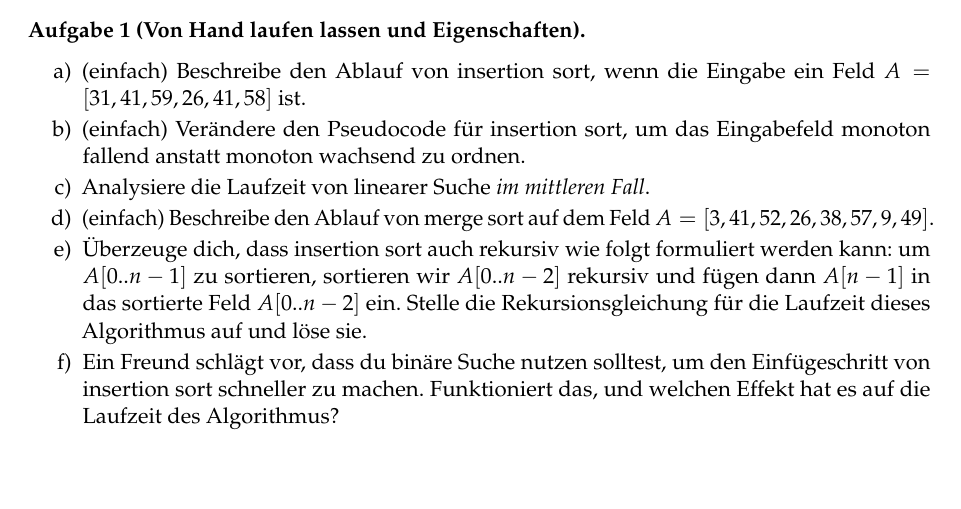
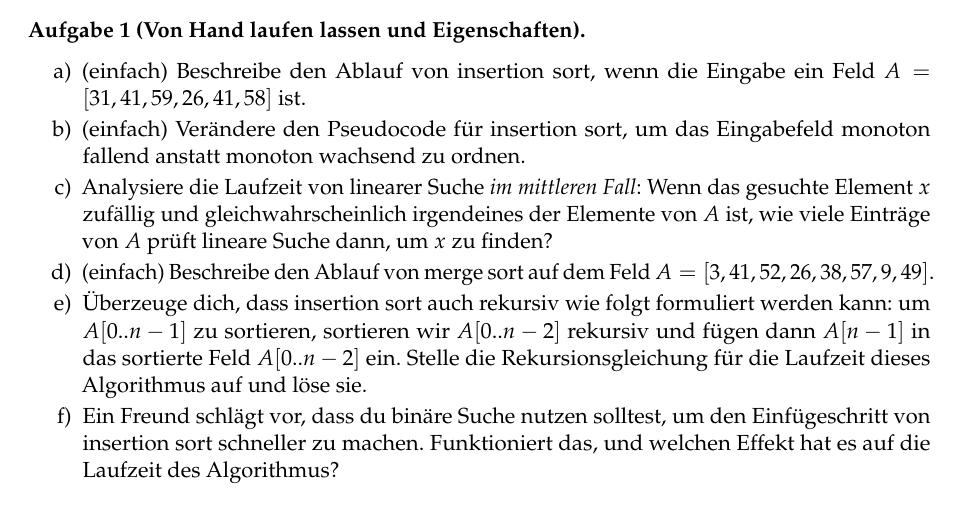
Before and after one commit to goethe-tcs/algo1-exercises, a LaTeX document (searchingandsorting-wochenplan.tex): part of page 1 of 2, cut so that both start at the same text, the shorter picture padded with empty space. Compiled offline with pdfLaTeX.

Commit message:
mittlerer Fall

```diff
--- a/searchingandsorting-wochenplan.tex
+++ b/searchingandsorting-wochenplan.tex
@@ -17,7 +17,7 @@ Lies CLRS Kapitel 2 und schau dir die Videos der Woche an.
 	\begin{enumerate}
 		\item (\warmup) Beschreibe den Ablauf von insertion sort, wenn die Eingabe ein Feld $A=[31,41,59,26,41,58]$ ist.
 		\item (\warmup) Verändere den Pseudocode für insertion sort, um das Eingabefeld monoton fallend anstatt monoton wachsend zu ordnen.
-		\item Analysiere die Laufzeit von linearer Suche \emph{im mittleren Fall}.
+		\item Analysiere die Laufzeit von linearer Suche \emph{im mittleren Fall}: Wenn das gesuchte Element~$x$ zufällig und gleichwahrscheinlich irgendeines der Elemente von $A$ ist, wie viele Einträge von $A$ prüft lineare Suche dann, um $x$ zu finden?
 		\item (\warmup) Beschreibe den Ablauf von merge sort auf dem Feld $A=[3,41,52,26,38,57,9,49]$.
 		\item Überzeuge dich, dass insertion sort auch rekursiv wie folgt formuliert werden kann: um $A[0..n-1]$ zu sortieren, sortieren wir $A[0..n-2]$ rekursiv und fügen dann $A[n-1]$ in das sortierte Feld $A[0..n-2]$ ein. Stelle die Rekursionsgleichung für die Laufzeit dieses Algorithmus auf und löse sie.
 		\item Ein Freund schlägt vor, dass du binäre Suche nutzen solltest, um den Einfügeschritt von insertion sort schneller zu machen. Funktioniert das, und welchen Effekt hat es auf die Laufzeit des Algorithmus?
```
